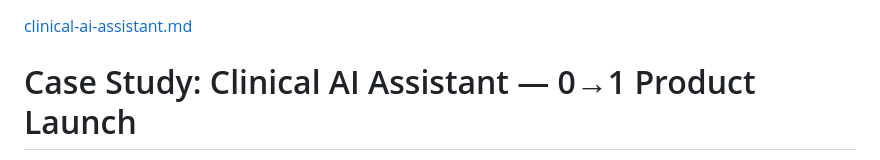
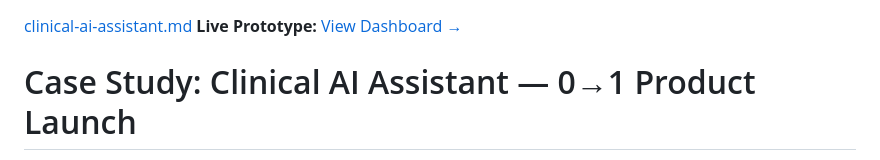
Before and after one commit to oluadun10/oluadun10.github.io, a Markdown page: cases/clinical-ai-assistant.md, the part around the change. Drawn GitHub-style.

Commit message:
Update clinical-ai-assistant.md
Added link to live prototype

```diff
--- a/cases/clinical-ai-assistant.md
+++ b/cases/clinical-ai-assistant.md
@@ -1,4 +1,5 @@
 [clinical-ai-assistant.md](https://github.com/user-attachments/files/28626862/clinical-ai-assistant.md)
+**Live Prototype:** [View Dashboard →](../prototypes/clinical-ai-assistant.html)
 # Case Study: Clinical AI Assistant — 0→1 Product Launch
 
 **Company:** Ochsner Health
```
